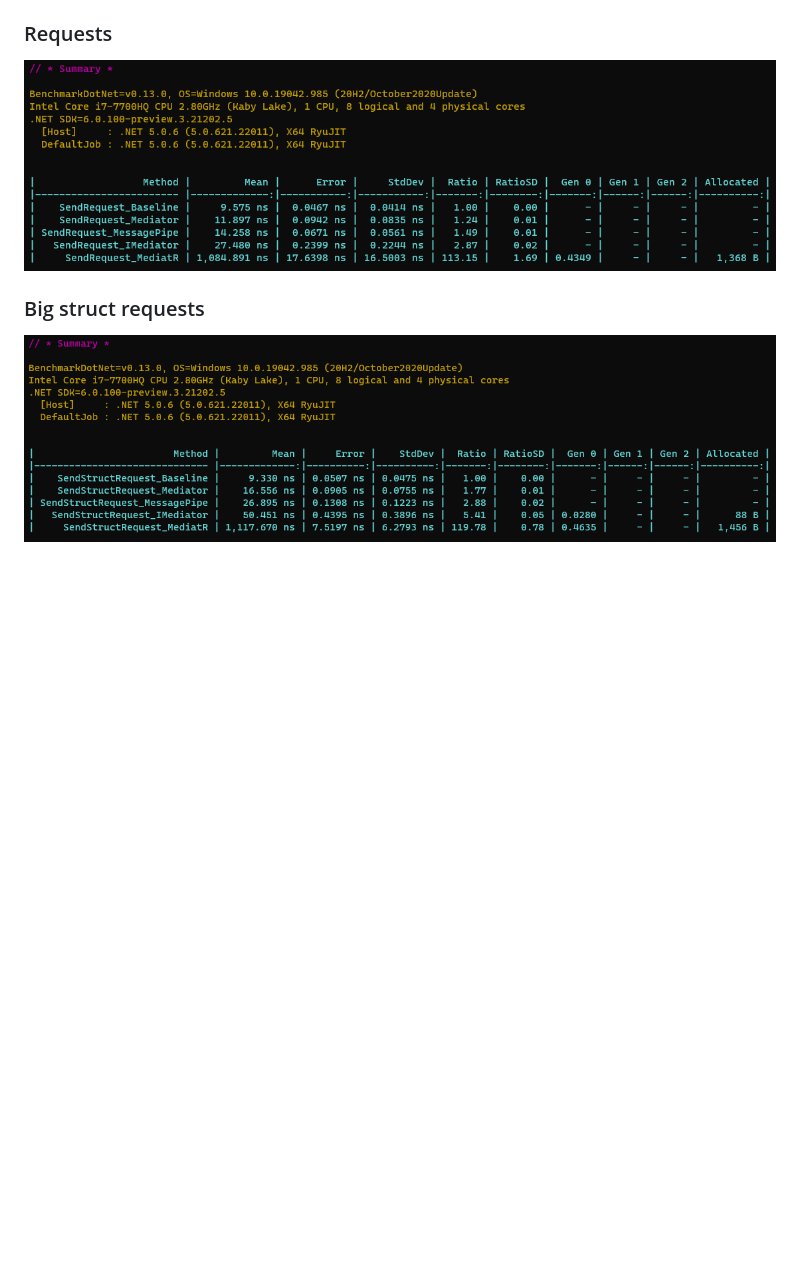
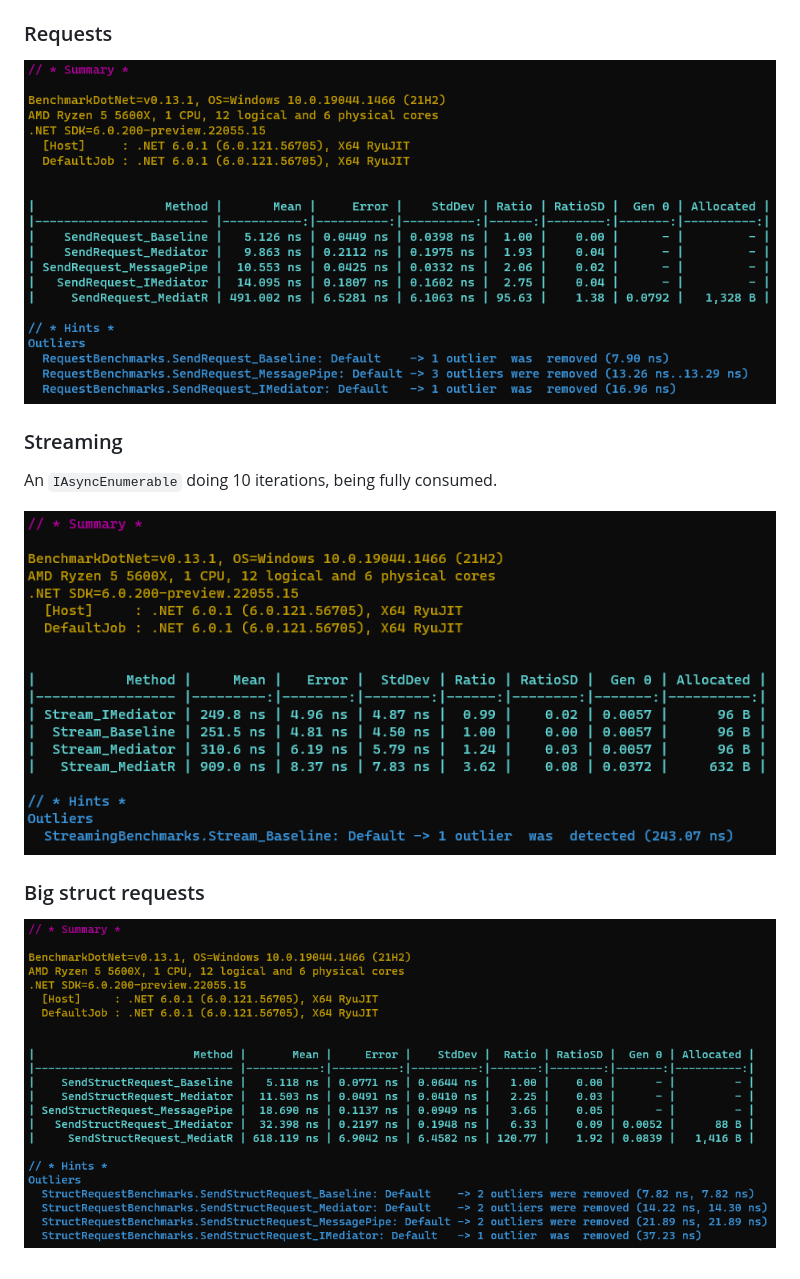
Before and after one commit to martinothamar/Mediator, a Markdown page: benchmarks/README.md, the part around the change. GitHub-like rendering; pictures changed too: img/request_benchmark.png, img/stream_benchmark.png (added), img/struct_request_benchmark.png; blank space fills up the shorter version.

```diff
--- a/benchmarks/README.md
+++ b/benchmarks/README.md
@@ -13,6 +13,12 @@ Naming convention:
 
 ![Requests benchmark](/img/request_benchmark.png "Requests benchmark")
 
+### Streaming
+
+An `IAsyncEnumerable` doing 10 iterations, being fully consumed.
+
+![Streaming benchmark](/img/stream_benchmark.png "Streaming benchmark")
+
 ### Big struct requests
 
 ![Big struct requests benchmark](/img/struct_request_benchmark.png "Big struct requests benchmark")
```
Also changed, not shown: README.md (+13 -27 lines), 4 other files.
